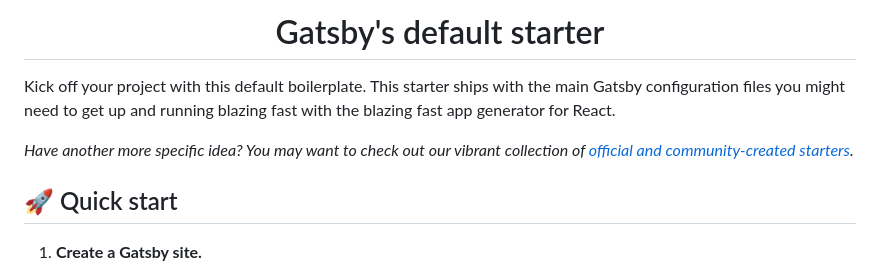
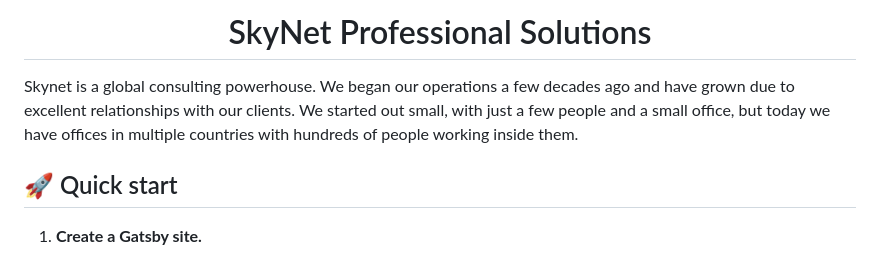
Before and after one commit to RadiusMediaSolutions/creativ, a Markdown page: README.md, the part around the change printed below. Drawn GitHub-style.

Commit message:
added skynet link and content in readme file

```diff
--- a/README.md
+++ b/README.md
@@ -5,12 +5,10 @@
   </a>
 </p>
 <h1 align="center">
-  Gatsby's default starter
+  SkyNet Professional Solutions
 </h1>
 
-Kick off your project with this default boilerplate. This starter ships with the main Gatsby configuration files you might need to get up and running blazing fast with the blazing fast app generator for React.
-
-_Have another more specific idea? You may want to check out our vibrant collection of [official and community-created starters](https://www.gatsbyjs.com/docs/gatsby-starters/)._
+Skynet is a global consulting powerhouse. We began our operations a few decades ago and have grown due to excellent relationships with our clients. We started out small, with just a few people and a small office, but today we have offices in multiple countries with hundreds of people working inside them.
 
 ## 🚀 Quick start
 
```
Also changed, not shown: other parts of README.md (+4 -4 lines).
